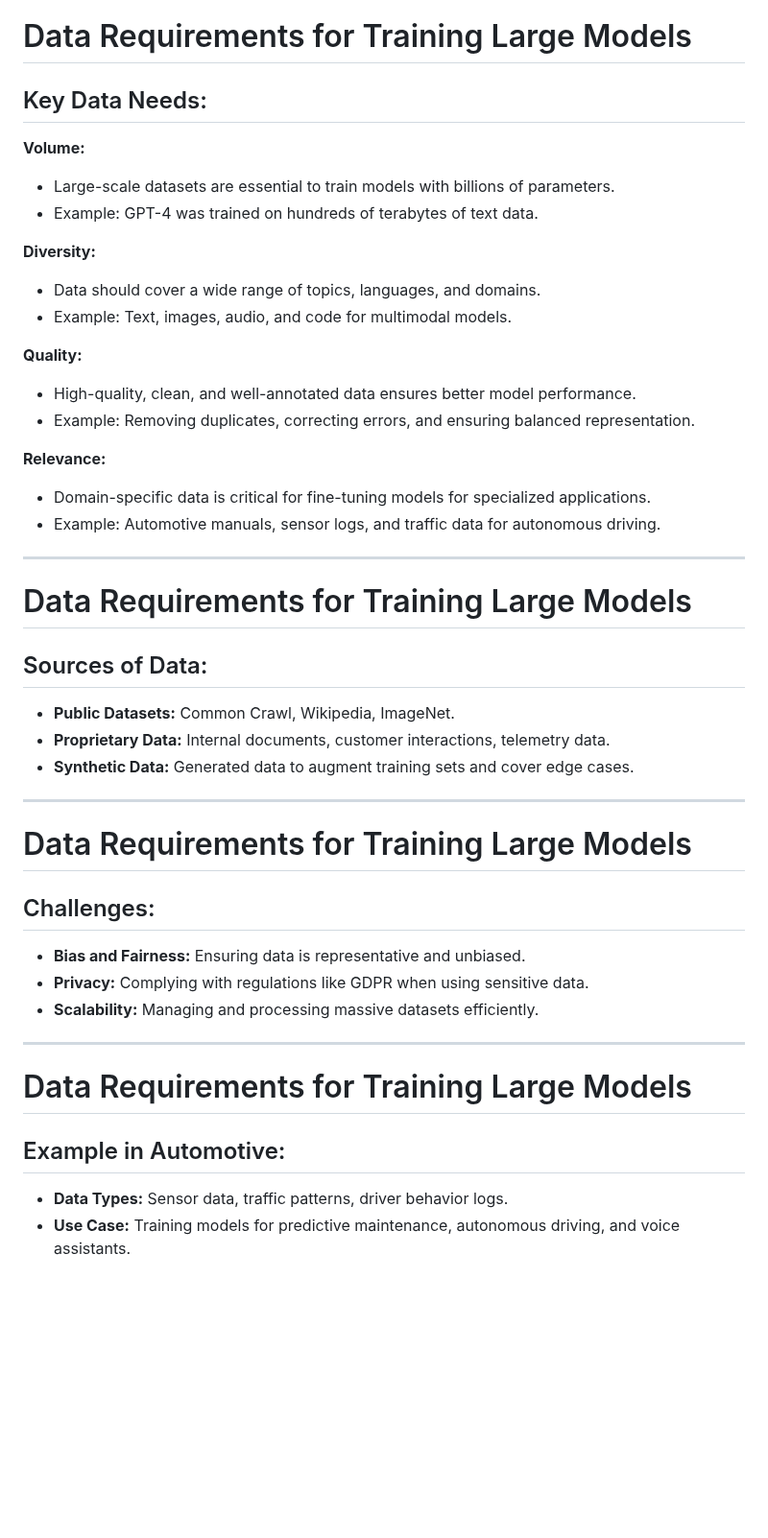
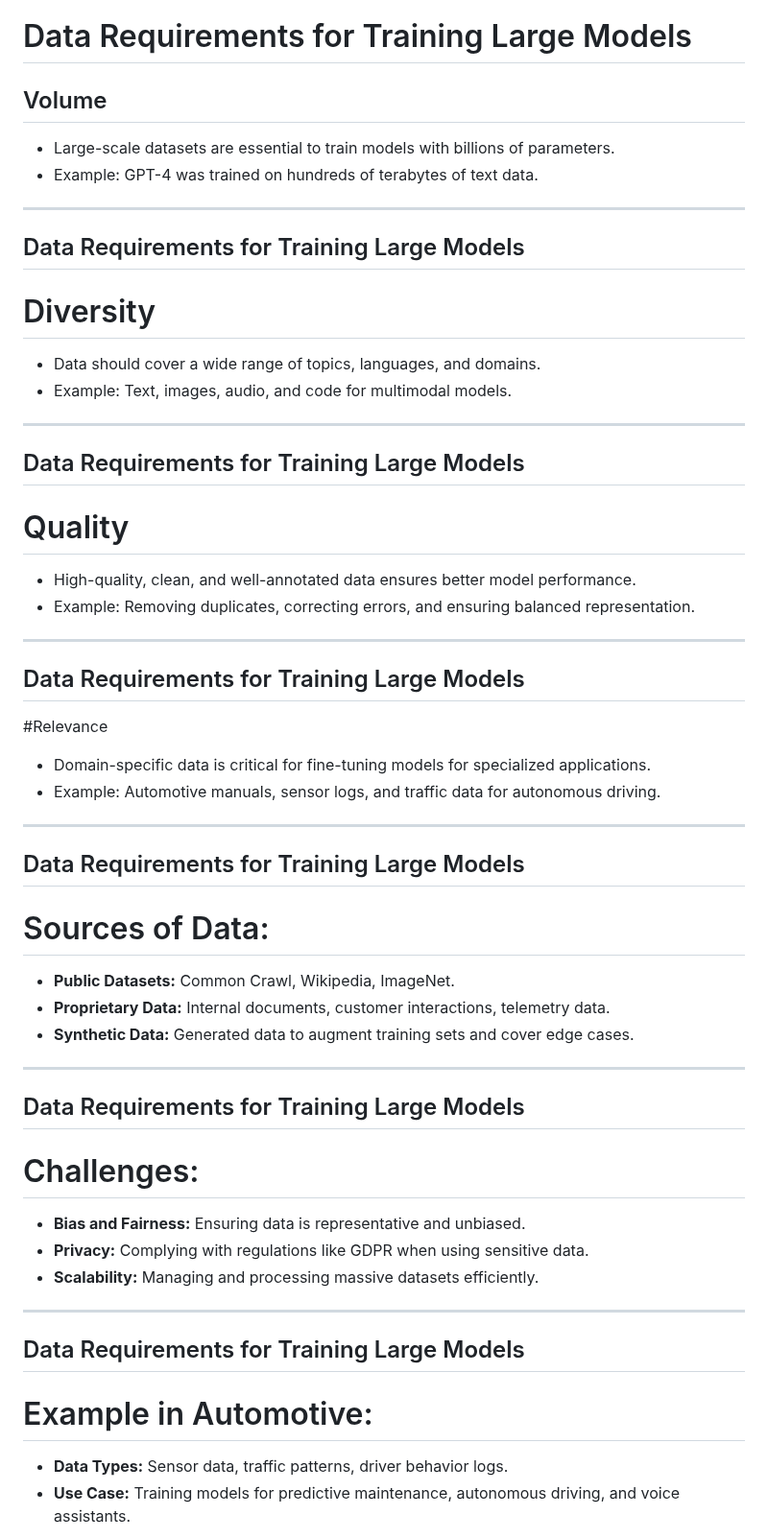
Before and after one commit to famibelle/AISeminar, a Markdown page: ai_seminar_slides.md, the part around one of its changes. Shown at 96% size. Rendered like a GitHub page; blank space fills up the shorter version.

Commit message:
rajout de slides

```diff
--- a/ai_seminar_slides.md
+++ b/ai_seminar_slides.md
@@ -636,46 +638,53 @@ Large Language Models (LLMs) are artificial intelligence models, pre-trained on
 ---
 # Data Requirements for Training Large Models
 
-## Key Data Needs:
-
-**Volume:**
+## Volume
 - Large-scale datasets are essential to train models with billions of parameters.
 - Example: GPT-4 was trained on hundreds of terabytes of text data.
 
-**Diversity:**
+---
+## Data Requirements for Training Large Models
+
+# Diversity
 - Data should cover a wide range of topics, languages, and domains.
 - Example: Text, images, audio, and code for multimodal models.
 
-**Quality:**
+---
+## Data Requirements for Training Large Models
+
+# Quality
 - High-quality, clean, and well-annotated data ensures better model performance.
 - Example: Removing duplicates, correcting errors, and ensuring balanced representation.
 
-**Relevance:**
+---
+## Data Requirements for Training Large Models
+
+#Relevance
 - Domain-specific data is critical for fine-tuning models for specialized applications.
 - Example: Automotive manuals, sensor logs, and traffic data for autonomous driving.
 
 ---
-# Data Requirements for Training Large Models
-
-## Sources of Data:
+## Data Requirements for Training Large Models
+
+# Sources of Data:
 
 - **Public Datasets:** Common Crawl, Wikipedia, ImageNet.
 - **Proprietary Data:** Internal documents, customer interactions, telemetry data.
 - **Synthetic Data:** Generated data to augment training sets and cover edge cases.
 
 ---
-# Data Requirements for Training Large Models
-
-## Challenges:
+## Data Requirements for Training Large Models
+
+# Challenges:
 
 - **Bias and Fairness:** Ensuring data is representative and unbiased.
 - **Privacy:** Complying with regulations like GDPR when using sensitive data.
 - **Scalability:** Managing and processing massive datasets efficiently.
 
 ---
-# Data Requirements for Training Large Models
-
-## Example in Automotive:
+## Data Requirements for Training Large Models
+
+# Example in Automotive:
 
 - **Data Types:** Sensor data, traffic patterns, driver behavior logs.
 - **Use Case:** Training models for predictive maintenance, autonomous driving, and voice assistants.
```
Also changed, not shown: other parts of ai_seminar_slides.md (+64 -32 lines).
